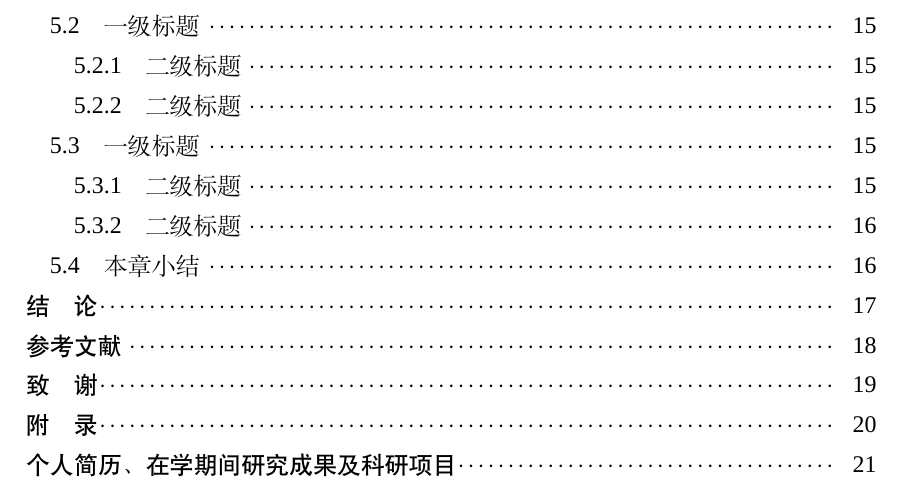
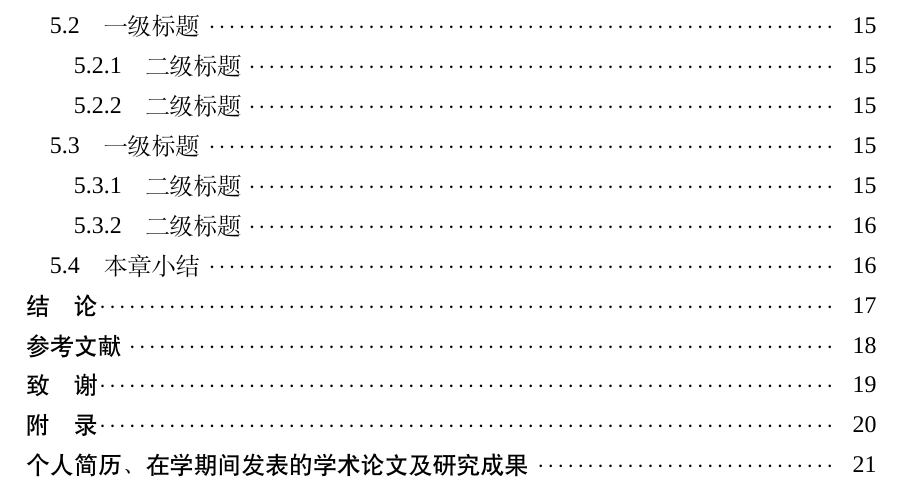
Before and after one commit to PrinOrange/nwnu-master-thesis, a LaTeX thesis (main.tex, which reads nwnuthesis.sty): part of page 8 of 29, cut so that both start at the same text. Compiled offline with XeLaTeX; a missing font is replaced by an installed copy or a similar font.

Commit message:
fix: chapter title behavior

```diff
--- a/nwnuthesis.sty
+++ b/nwnuthesis.sty
@@ -222,6 +222,27 @@
 \renewcommand{\numberline}[1]{\song\xiaosi\loflabel~#1\hspace*{\baselineskip}}
 \renewcommand{\numberline}[1]{\song\xiaosi\lotlabel~#1\hspace*{\baselineskip}}
 
+% \chapter*（无编号章）自动写入目录
+\newif\ifnwnuSchapterToc
+\nwnuSchapterToctrue
+
+% 目录/图表清单内部也调用 \chapter*，需临时关闭自动写目录
+\let\nwnuTableofcontents\tableofcontents
+\renewcommand\tableofcontents{%
+  \nwnuSchapterTocfalse
+  \nwnuTableofcontents
+\nwnuSchapterToctrue}
+\let\nwnuListoffigures\listoffigures
+\renewcommand\listoffigures{%
+  \nwnuSchapterTocfalse
+  \nwnuListoffigures
+\nwnuSchapterToctrue}
+\let\nwnuListoftables\listoftables
+\renewcommand\listoftables{%
+  \nwnuSchapterTocfalse
+  \nwnuListoftables
+\nwnuSchapterToctrue}
+
 %---------------------------------------------------------------------------%
 %  6. 章节格式（titlesec）与内部命令
 %---------------------------------------------------------------------------%
@@ -254,6 +275,10 @@
   \@makeschapterhead{#1}%
   \def\leftmark{#1}
   \@afterheading
+  \fi
+  % 无编号章自动写入目录（目录/清单内部调用时由标志位跳过）
+  \ifnwnuSchapterToc
+  \addcontentsline{toc}{chapter}{#1}%
 \fi}
 \makeatother
 
```
Also changed, not shown: appendix/acknowledgements.tex (+0 -1 lines), appendix/appendix.tex (+0 -1 lines), appendix/publications.tex (+0 -1 lines), body/chapter06.tex (+0 -1 lines), main.tex (+4 -4 lines), README.md, nwnuthesis.sty (4 more changed lines).
